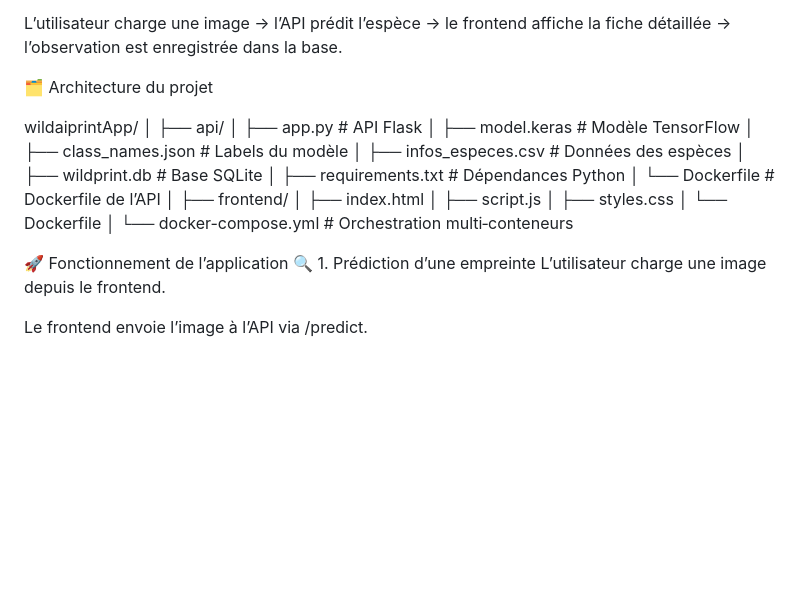
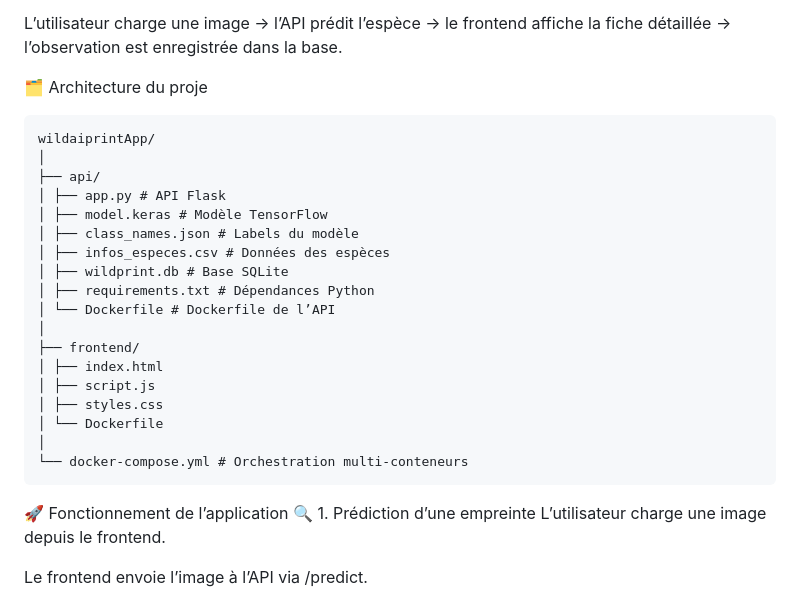
Before and after one commit to YasmineSAYAD/WildprintApp, a Markdown page: README.md, the part around the change. Rendered like a GitHub page; blank space fills up the shorter version.

Commit message:
readme format

````diff
--- a/README.md
+++ b/README.md
@@ -16,8 +16,9 @@ une dockerisation complète pour faciliter le déploiement.
 
 L’utilisateur charge une image → l’API prédit l’espèce → le frontend affiche la fiche détaillée → l’observation est enregistrée dans la base.
 
-🗂️ Architecture du projet
+🗂️ Architecture du proje
 
+```text
 wildaiprintApp/
 │
 ├── api/
@@ -36,6 +37,7 @@ wildaiprintApp/
 │ └── Dockerfile
 │
 └── docker-compose.yml # Orchestration multi‑conteneurs
+```
 
 🚀 Fonctionnement de l’application
 🔍 1. Prédiction d’une empreinte
````
